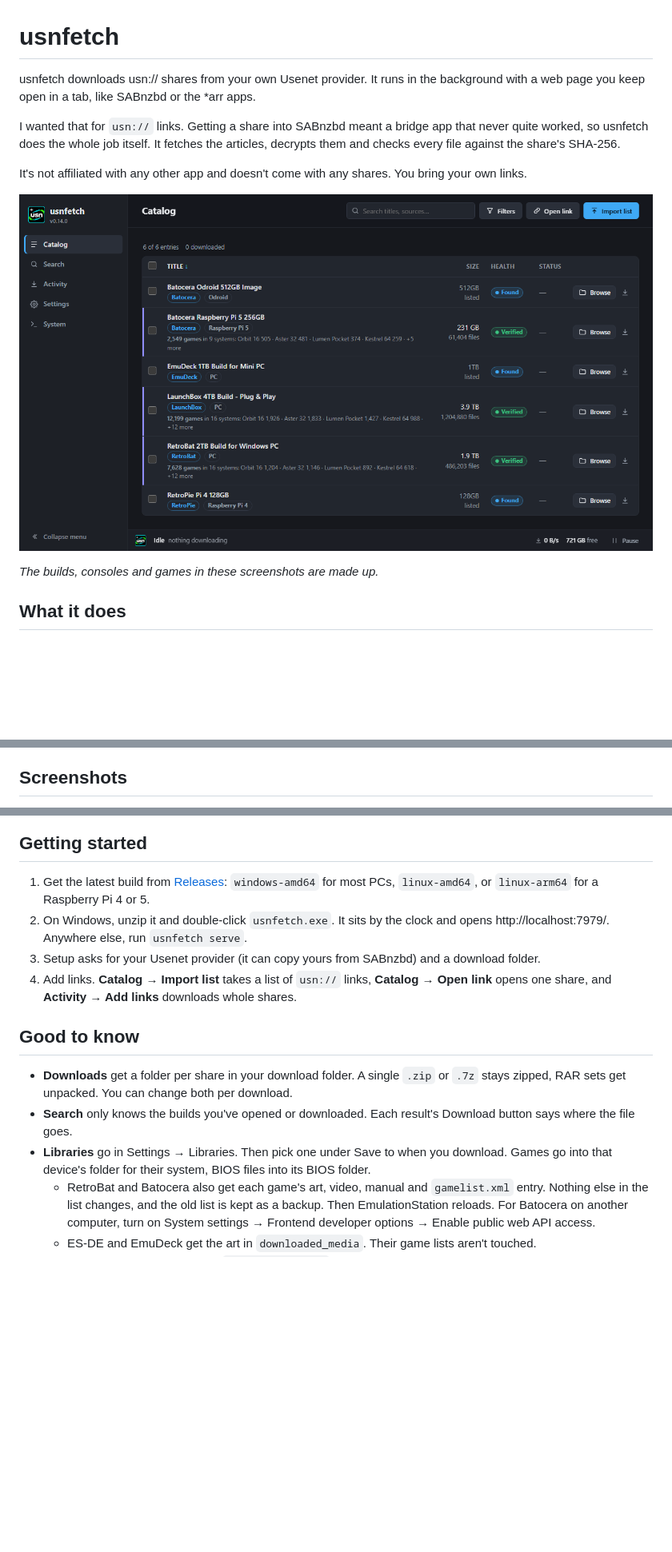
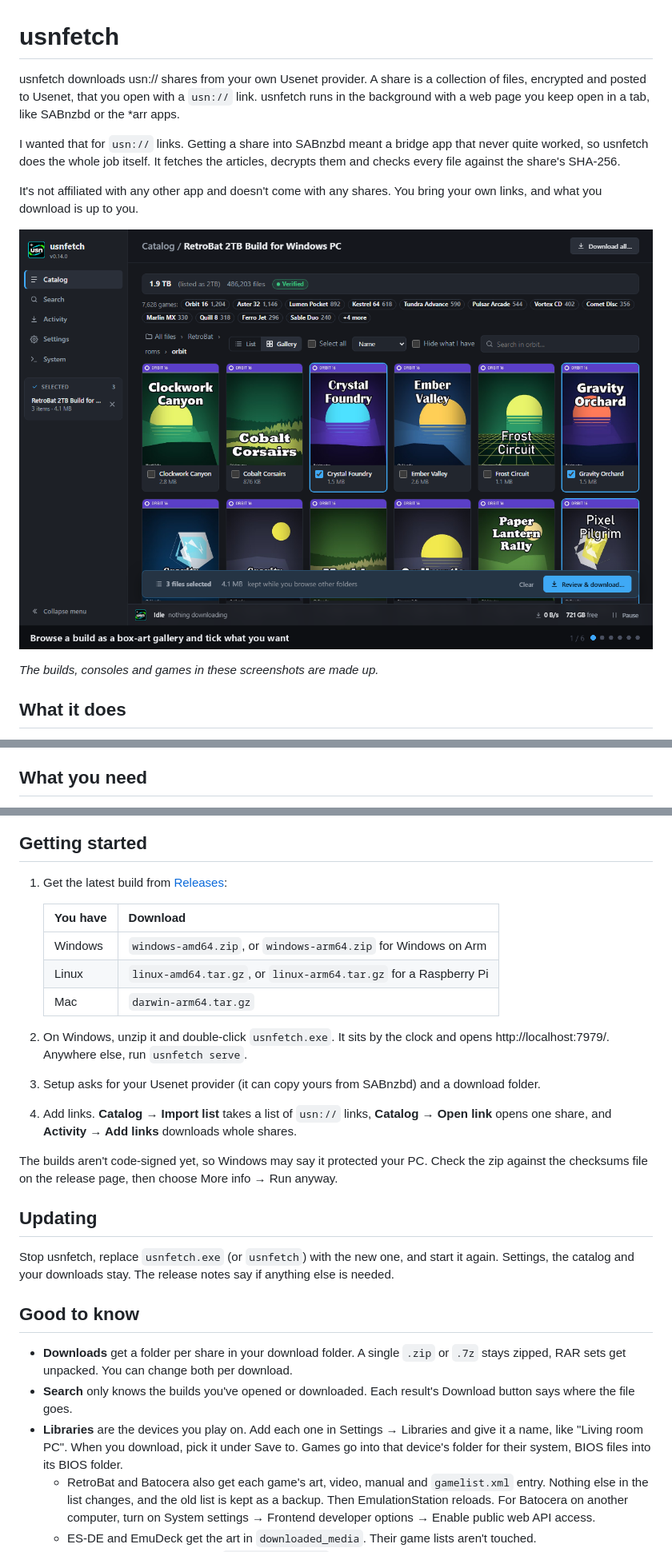
Before and after one commit to dothiggity/usnfetch, a Markdown page: README.md, 3 parts joined by grey strips. Shown at 80% size. Rendered like a GitHub page; pictures changed too: docs/catalog.png (deleted), docs/screenshots.png (added); blank space fills up the shorter version.

```diff
--- a/README.md
+++ b/README.md
@@ -1,15 +1,17 @@
 # usnfetch
 
-usnfetch downloads usn:// shares from your own Usenet provider. It runs in the background
-with a web page you keep open in a tab, like SABnzbd or the *arr apps.
+usnfetch downloads usn:// shares from your own Usenet provider. A share is a collection of
+files, encrypted and posted to Usenet, that you open with a `usn://` link. usnfetch runs in the
+background with a web page you keep open in a tab, like SABnzbd or the *arr apps.
 
 I wanted that for `usn://` links. Getting a share into SABnzbd meant a bridge app that never quite
 worked, so usnfetch does the whole job itself. It fetches the articles, decrypts them and checks
 every file against the share's SHA-256.
 
-It's not affiliated with any other app and doesn't come with any shares. You bring your own links.
+It's not affiliated with any other app and doesn't come with any shares. You bring your own links,
+and what you download is up to you.
 
-![The catalog: each build with its launcher and device, what's inside it, its size and its health](docs/catalog.png)
+![Six screens in turn: the box-art gallery, Settings → Libraries, a download into a library, Search, the download queue and the catalog](docs/screenshots.png)
 
 *The builds, consoles and games in these screenshots are made up.*
 
@@ -24,5 +26,5 @@ It's not affiliated with any other app and doesn't come with any shares. You bri
 - Queue, pause, reorder, limit the speed, set a schedule.
 - Use more than one provider, with priorities like SABnzbd.
 
-## Screenshots
+## What you need
 
@@ -45,12 +37,26 @@ The queue.
 ## Getting started
 
 1. Get the latest build from [Releases](https://github.com/dothiggity/usnfetch/releases):
-   `windows-amd64` for most PCs, `linux-amd64`, or `linux-arm64` for a Raspberry Pi 4 or 5.
+
+   | You have | Download |
+   | --- | --- |
+   | Windows | `windows-amd64.zip`, or `windows-arm64.zip` for Windows on Arm |
+   | Linux | `linux-amd64.tar.gz`, or `linux-arm64.tar.gz` for a Raspberry Pi |
+   | Mac | `darwin-arm64.tar.gz` |
+
 2. On Windows, unzip it and double-click `usnfetch.exe`. It sits by the clock and opens
    http://localhost:7979/. Anywhere else, run `usnfetch serve`.
 3. Setup asks for your Usenet provider (it can copy yours from SABnzbd) and a download folder.
 4. Add links. **Catalog → Import list** takes a list of `usn://` links, **Catalog → Open link**
    opens one share, and **Activity → Add links** downloads whole shares.
+
+The builds aren't code-signed yet, so Windows may say it protected your PC. Check the zip against
+the checksums file on the release page, then choose More info → Run anyway.
+
+## Updating
+
+Stop usnfetch, replace `usnfetch.exe` (or `usnfetch`) with the new one, and start it again.
+Settings, the catalog and your downloads stay. The release notes say if anything else is needed.
 
 ## Good to know
 
@@ -58,8 +64,9 @@ The queue.
   zipped, RAR sets get unpacked. You can change both per download.
 - **Search** only knows the builds you've opened or downloaded. Each result's Download button
   says where the file goes.
-- **Libraries** go in Settings → Libraries. Then pick one under Save to when you download. Games
-  go into that device's folder for their system, BIOS files into its BIOS folder.
+- **Libraries** are the devices you play on. Add each one in Settings → Libraries and give it a
+  name, like "Living room PC". When you download, pick it under Save to. Games go into that
+  device's folder for their system, BIOS files into its BIOS folder.
   - RetroBat and Batocera also get each game's art, video, manual and `gamelist.xml` entry.
     Nothing else in the list changes, and the old list is kept as a backup. Then
     EmulationStation reloads. For Batocera on another computer, turn on System settings →
```
Also changed, not shown: other parts of README.md (+22 -36 lines), CONTRIBUTING.md (added, +33 -0 lines), docs/activity.png (deleted), docs/gallery.png (deleted), docs/library.png (deleted), docs/search.png (deleted).
